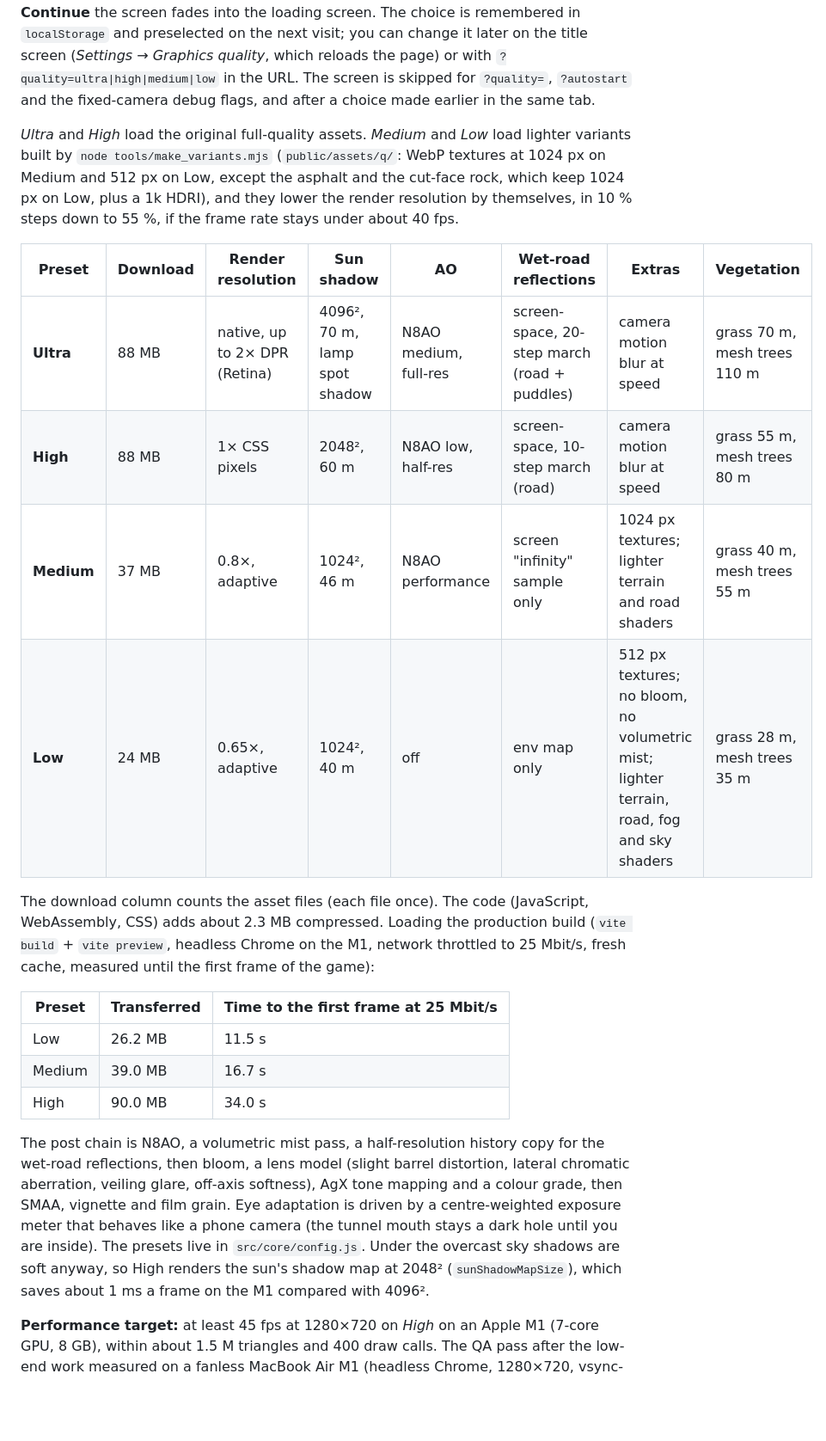
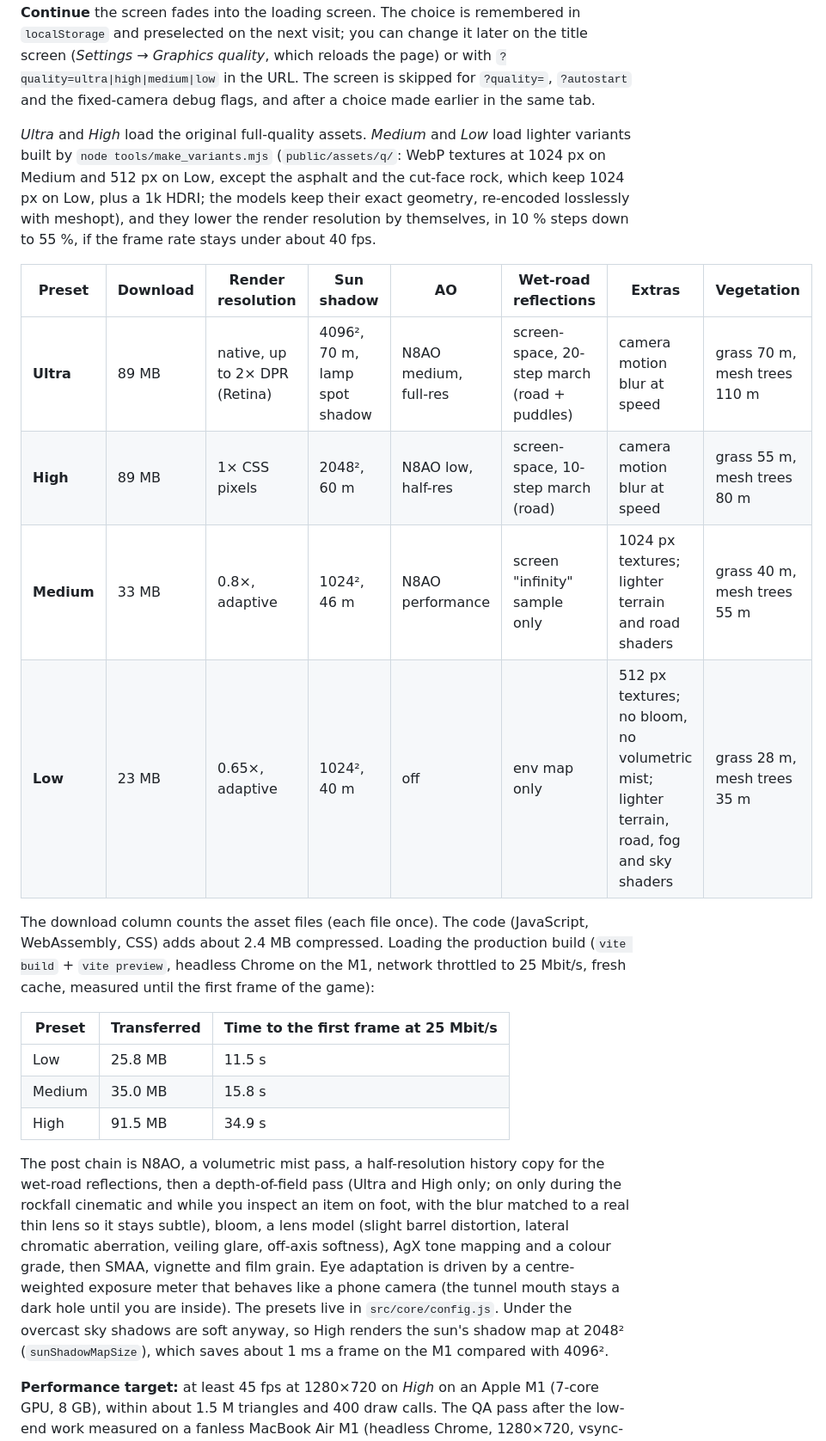
Before and after one commit to GOD-OF-CODES/landslide, a Markdown page: README.md, the part around one of its changes. Shown at 86% size. GitHub-like rendering; blank space fills up the shorter version.

```diff
--- a/README.md
+++ b/README.md
@@ -49,24 +49,24 @@ npm run preview      # serves dist/ at http://localhost:4173
 
 **Quality screen.** When the game opens, a quality screen comes up before the renderer is created or any heavy file is downloaded, because the preset decides what gets downloaded. On a first visit *Low* is preselected, so any machine can start; the screen also suggests a preset for your GPU (read from the WebGL renderer string) and shows each preset's download size. Arrow keys and Enter work as well as the mouse. After **Continue** the screen fades into the loading screen. The choice is remembered in `localStorage` and preselected on the next visit; you can change it later on the title screen (*Settings → Graphics quality*, which reloads the page) or with `?quality=ultra|high|medium|low` in the URL. The screen is skipped for `?quality=`, `?autostart` and the fixed-camera debug flags, and after a choice made earlier in the same tab.
 
-*Ultra* and *High* load the original full-quality assets. *Medium* and *Low* load lighter variants built by `node tools/make_variants.mjs` (`public/assets/q/`: WebP textures at 1024 px on Medium and 512 px on Low, except the asphalt and the cut-face rock, which keep 1024 px on Low, plus a 1k HDRI), and they lower the render resolution by themselves, in 10 % steps down to 55 %, if the frame rate stays under about 40 fps.
+*Ultra* and *High* load the original full-quality assets. *Medium* and *Low* load lighter variants built by `node tools/make_variants.mjs` (`public/assets/q/`: WebP textures at 1024 px on Medium and 512 px on Low, except the asphalt and the cut-face rock, which keep 1024 px on Low, plus a 1k HDRI; the models keep their exact geometry, re-encoded losslessly with meshopt), and they lower the render resolution by themselves, in 10 % steps down to 55 %, if the frame rate stays under about 40 fps.
 
 | Preset | Download | Render resolution | Sun shadow | AO | Wet-road reflections | Extras | Vegetation |
 |---|---|---|---|---|---|---|---|
-| **Ultra** | 88 MB | native, up to 2× DPR (Retina) | 4096², 70 m, lamp spot shadow | N8AO medium, full-res | screen-space, 20-step march (road + puddles) | camera motion blur at speed | grass 70 m, mesh trees 110 m |
-| **High** | 88 MB | 1× CSS pixels | 2048², 60 m | N8AO low, half-res | screen-space, 10-step march (road) | camera motion blur at speed | grass 55 m, mesh trees 80 m |
-| **Medium** | 37 MB | 0.8×, adaptive | 1024², 46 m | N8AO performance | screen "infinity" sample only | 1024 px textures; lighter terrain and road shaders | grass 40 m, mesh trees 55 m |
-| **Low** | 24 MB | 0.65×, adaptive | 1024², 40 m | off | env map only | 512 px textures; no bloom, no volumetric mist; lighter terrain, road, fog and sky shaders | grass 28 m, mesh trees 35 m |
+| **Ultra** | 89 MB | native, up to 2× DPR (Retina) | 4096², 70 m, lamp spot shadow | N8AO medium, full-res | screen-space, 20-step march (road + puddles) | camera motion blur at speed | grass 70 m, mesh trees 110 m |
+| **High** | 89 MB | 1× CSS pixels | 2048², 60 m | N8AO low, half-res | screen-space, 10-step march (road) | camera motion blur at speed | grass 55 m, mesh trees 80 m |
+| **Medium** | 33 MB | 0.8×, adaptive | 1024², 46 m | N8AO performance | screen "infinity" sample only | 1024 px textures; lighter terrain and road shaders | grass 40 m, mesh trees 55 m |
+| **Low** | 23 MB | 0.65×, adaptive | 1024², 40 m | off | env map only | 512 px textures; no bloom, no volumetric mist; lighter terrain, road, fog and sky shaders | grass 28 m, mesh trees 35 m |
 
-The download column counts the asset files (each file once). The code (JavaScript, WebAssembly, CSS) adds about 2.3 MB compressed. Loading the production build (`vite build` + `vite preview`, headless Chrome on the M1, network throttled to 25 Mbit/s, fresh cache, measured until the first frame of the game):
+The download column counts the asset files (each file once). The code (JavaScript, WebAssembly, CSS) adds about 2.4 MB compressed. Loading the production build (`vite build` + `vite preview`, headless Chrome on the M1, network throttled to 25 Mbit/s, fresh cache, measured until the first frame of the game):
 
 | Preset | Transferred | Time to the first frame at 25 Mbit/s |
 |---|---|---|
-| Low | 26.2 MB | 11.5 s |
-| Medium | 39.0 MB | 16.7 s |
-| High | 90.0 MB | 34.0 s |
+| Low | 25.8 MB | 11.5 s |
+| Medium | 35.0 MB | 15.8 s |
+| High | 91.5 MB | 34.9 s |
 
-The post chain is N8AO, a volumetric mist pass, a half-resolution history copy for the wet-road reflections, then bloom, a lens model (slight barrel distortion, lateral chromatic aberration, veiling glare, off-axis softness), AgX tone mapping and a colour grade, then SMAA, vignette and film grain. Eye adaptation is driven by a centre-weighted exposure meter that behaves like a phone camera (the tunnel mouth stays a dark hole until you are inside). The presets live in `src/core/config.js`. Under the overcast sky shadows are soft anyway, so High renders the sun's shadow map at 2048² (`sunShadowMapSize`), which saves about 1 ms a frame on the M1 compared with 4096².
+The post chain is N8AO, a volumetric mist pass, a half-resolution history copy for the wet-road reflections, then a depth-of-field pass (Ultra and High only; on only during the rockfall cinematic and while you inspect an item on foot, with the blur matched to a real thin lens so it stays subtle), bloom, a lens model (slight barrel distortion, lateral chromatic aberration, veiling glare, off-axis softness), AgX tone mapping and a colour grade, then SMAA, vignette and film grain. Eye adaptation is driven by a centre-weighted exposure meter that behaves like a phone camera (the tunnel mouth stays a dark hole until you are inside). The presets live in `src/core/config.js`. Under the overcast sky shadows are soft anyway, so High renders the sun's shadow map at 2048² (`sunShadowMapSize`), which saves about 1 ms a frame on the M1 compared with 4096².
 
 **Performance target:** at least 45 fps at 1280×720 on *High* on an Apple M1 (7-core GPU, 8 GB), within about 1.5 M triangles and 400 draw calls. The QA pass after the low-end work measured on a fanless MacBook Air M1 (headless Chrome, 1280×720, vsync-capped at 60 fps; the machine had been under GPU load for about three hours, so these are warm numbers). The low-end work did not change *Ultra* or *High*. Their terrain, road, tree, fog and sky shaders are byte-identical to the build before it; only the rockfall dust, tyre spray and rock-chip particle shaders differ, because a separate polish pass retuned them. Screenshots of the static scene at fixed viewpoints differ only by run-to-run noise (rain, film grain, wind), and the uncapped frame times below match the earlier measurements (19.4, 17.4, 19.3, 18.4 and 13.5 ms) within 0.2 ms.
 
```
Also changed, not shown: other parts of README.md (+3 -0 lines), docs/screenshots/02_rockfall.jpg, docs/screenshots/04_chopping_tree.jpg, 16 other files.
